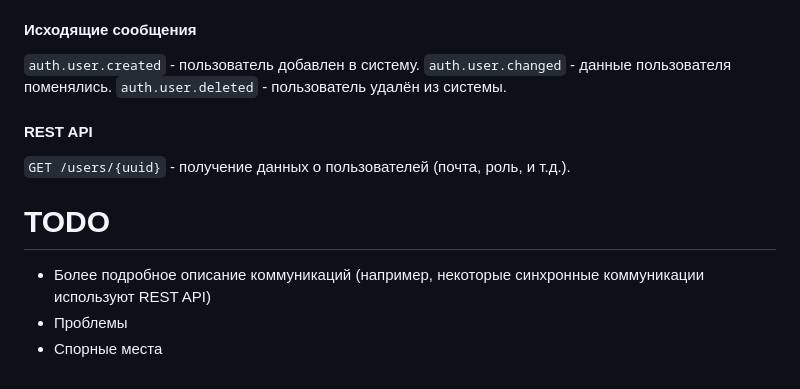
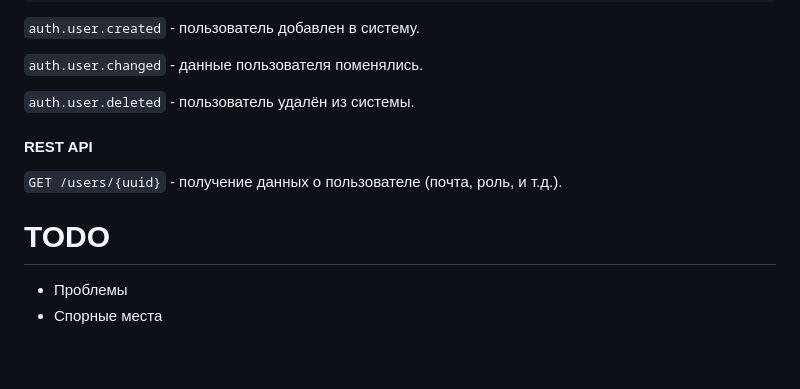
Before and after one commit to d-ryzhykau/async-architecture, a Markdown page: README.md, the part around one of its changes. GitHub-like rendering.

```diff
--- a/README.md
+++ b/README.md
@@ -136,11 +183,11 @@
 `auth.user.changed` - данные пользователя поменялись.
+
 `auth.user.deleted` - пользователь удалён из системы.
 
+
 #### REST API
-`GET /users/{uuid}` - получение данных о пользователей (почта, роль, и т.д.).
+`GET /users/{uuid}` - получение данных о пользователе (почта, роль, и т.д.).
 
 # TODO
-* Более подробное описание коммуникаций
-  (например, некоторые синхронные коммуникации используют REST API)
 * Проблемы
 * Спорные места
```
Also changed, not shown: other parts of README.md (+114 -67 lines).
